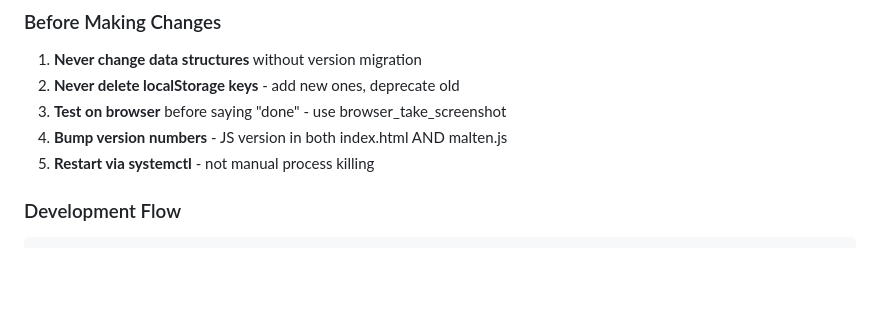
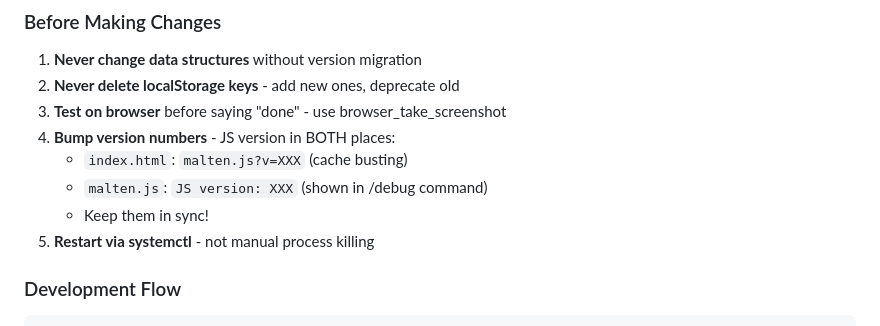
Before and after one commit to asim/malten, a Markdown page: claude.md, the part around the change. Rendered like a GitHub page; blank space fills up the shorter version.

Commit message:
Document: bump JS version in both index.html and malten.js

```diff
--- a/claude.md
+++ b/claude.md
@@ -11,7 +11,10 @@
 1. **Never change data structures** without version migration
 2. **Never delete localStorage keys** - add new ones, deprecate old
 3. **Test on browser** before saying "done" - use browser_take_screenshot
-4. **Bump version numbers** - JS version in both index.html AND malten.js
+4. **Bump version numbers** - JS version in BOTH places:
+   - `index.html`: `malten.js?v=XXX` (cache busting)
+   - `malten.js`: `JS version: XXX` (shown in /debug command)
+   - Keep them in sync!
 5. **Restart via systemctl** - not manual process killing
 
 ### Development Flow
```
